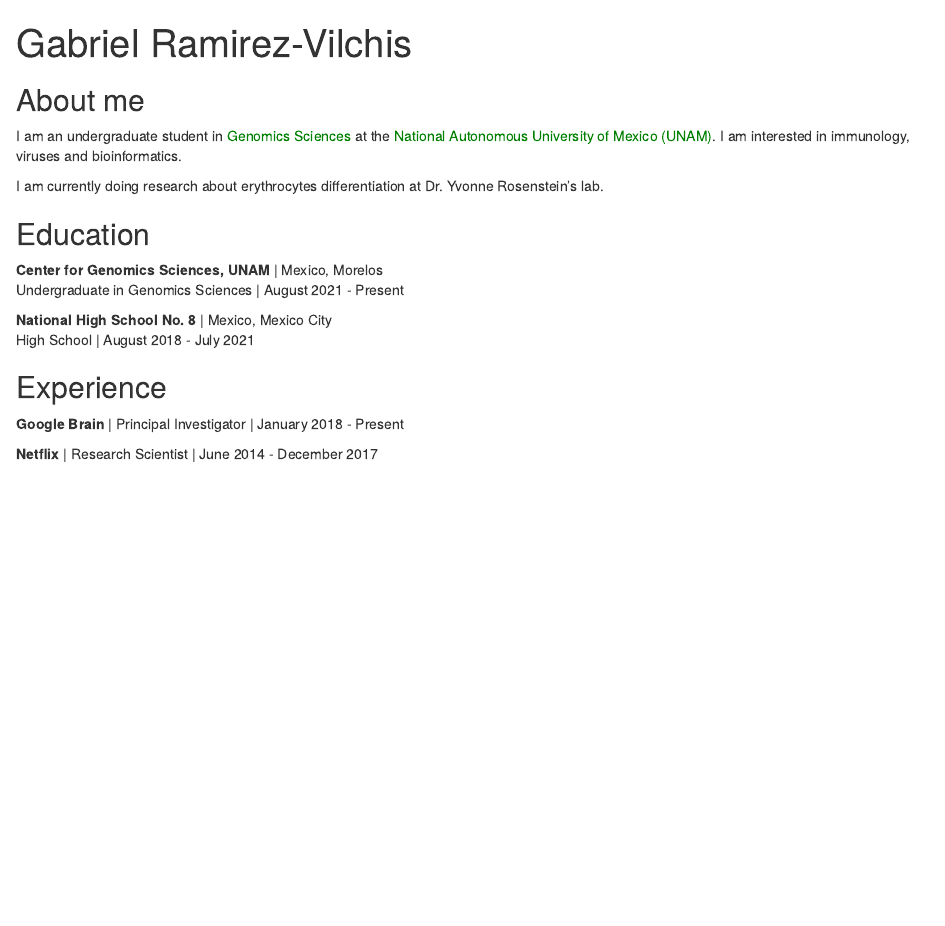
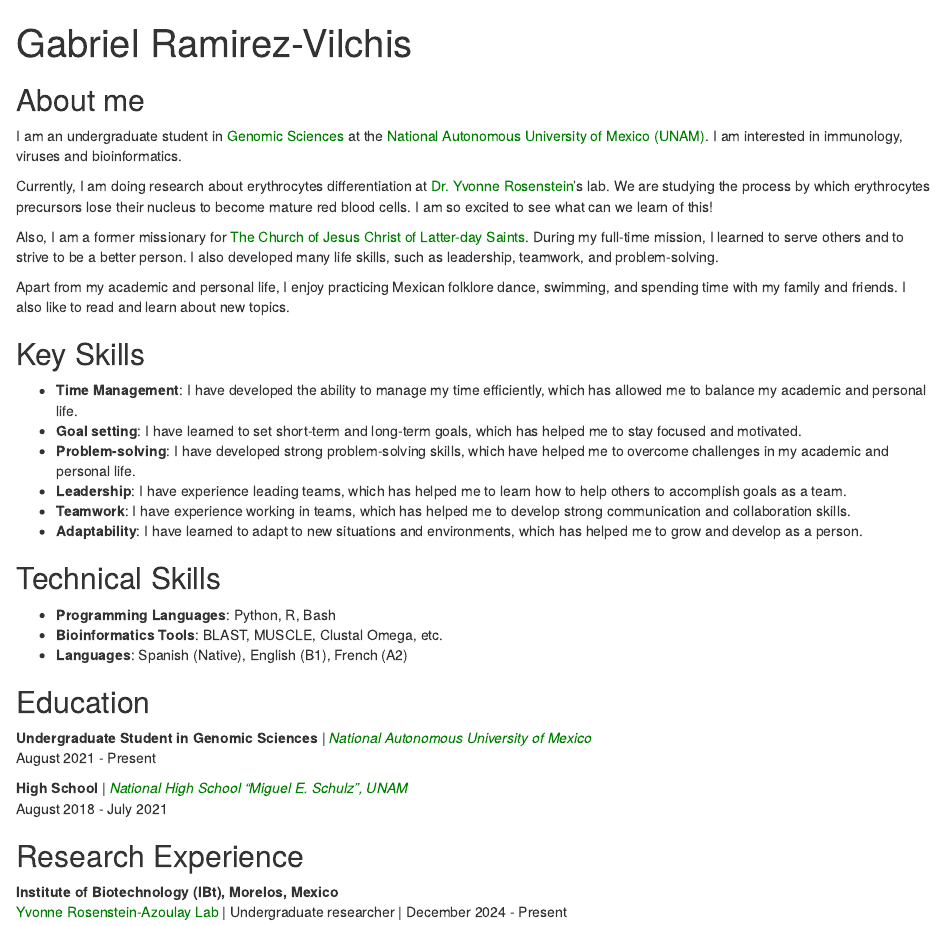
Before and after one commit to gabrielramirezv/gabrielramirezv.github.io, an R Markdown document (index.Rmd): the page in a window 1100 px wide, from its top. Rendered offline with R 4.5, knitr and Pandoc, with nearby package versions; drawn as R Markdown's standard HTML page in place of the format the file asks for.

Commit message:
About me section extended, and new sections (skills) were created

```diff
--- a/index.Rmd
+++ b/index.Rmd
@@ -19,26 +19,45 @@ output:
 ## About me
 
 I am an undergraduate student in <a href="https://www.lcg.unam.mx/">
-<span style="color: green;">Genomics Sciences</span></a> at the <a
+<span style="color: green;">Genomic Sciences</span></a> at the <a
 href="https://www.unam.mx/"><span style="color: green;">National Autonomous
 University of Mexico (UNAM)</span></a>. I am interested in immunology, viruses
 and bioinformatics.
 
-I am currently doing research about erythrocytes differentiation at Dr. Yvonne
-Rosenstein's lab.
+Currently, I am doing research about erythrocytes differentiation at <a href="https://www.ibt.unam.mx/perfil/3283/dra-yvonne-jane-rosenstein-azoulay"><span style="color: green;">Dr. Yvonne
+Rosenstein</span></a>'s lab. We are studying the process by which erythrocytes precursors lose their nucleus to become mature red blood cells. I am so excited to see what can we learn of this!
+
+Also, I am a former missionary for <a href="https://www.churchofjesuschrist.org/"><span style="color: green;">The Church of Jesus Christ of Latter-day Saints</span></a>. During my full-time mission, I learned to serve others and to strive to be a better person. I also developed many life skills, such as leadership, teamwork, and problem-solving.
+
+Apart from my academic and personal life, I enjoy practicing Mexican folklore dance, swimming, and spending time with my family and friends. I also like to read and learn about new topics.
+
+## Key Skills
+
+- **Time Management**: I have developed the ability to manage my time efficiently, which has allowed me to balance my academic and personal life.
+- **Goal setting**: I have learned to set short-term and long-term goals, which has helped me to stay focused and motivated.
+- **Problem-solving**: I have developed strong problem-solving skills, which have helped me to overcome challenges in my academic and personal life.
+- **Leadership**: I have experience leading teams, which has helped me to learn how to help others to accomplish goals as a team.
+- **Teamwork**: I have experience working in teams, which has helped me to develop strong communication and collaboration skills.
+- **Adaptability**: I have learned to adapt to new situations and environments, which has helped me to grow and develop as a person.
+
+## Technical Skills
+- **Programming Languages**: Python, R, Bash
+- **Bioinformatics Tools**: BLAST, MUSCLE, Clustal Omega, etc.
+- **Languages**: Spanish (Native), English (B1), French (A2)
 
 
 ## Education
 
-**Center for Genomics Sciences, UNAM** | Mexico, Morelos
-Undergraduate in Genomics Sciences | August 2021 - Present
+**Undergraduate Student in Genomic Sciences** | <a href="https://www.lcg.unam.mx/">
+<span style="color: green;">_National Autonomous University of Mexico_</span></a>
+August 2021 - Present
 
-**National High School No. 8** | Mexico, Mexico City
-High School | August 2018 - July 2021
+**High School** | <a href="https://prepa8.unam.mx/p8/">
+<span style="color: green;">_National High School "Miguel E. Schulz", UNAM_</span></a>
+August 2018 - July 2021
 
 
-## Experience
+## Research Experience
 
-**Google Brain** | Principal Investigator | January 2018 - Present
-
-**Netflix** | Research Scientist | June 2014 - December 2017
+**Institute of Biotechnology (IBt), Morelos, Mexico**
+<a href="https://www.ibt.unam.mx/agrupacion/direccion-22/departamento-de-medicina-molecular-y-bioprocesos-52/grupo-de-la-dra-yvonne-rosenstein-14"><span style="color: green;">Yvonne Rosenstein-Azoulay Lab</span></a> | Undergraduate researcher | December 2024 - Present
```
Also changed, not shown: index.Rmd (12 more changed lines).
